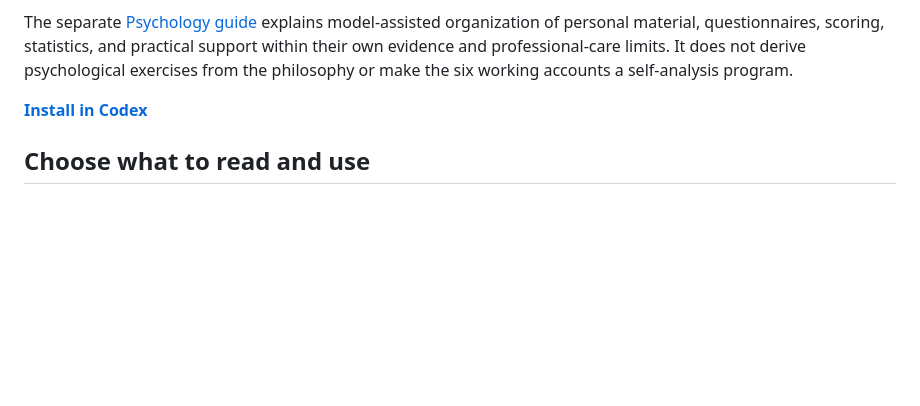
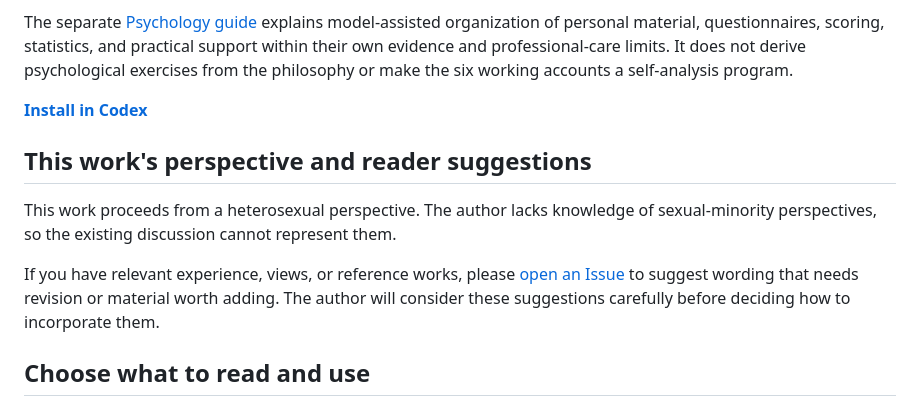
Before and after one commit to boluopai-net/Prometheus2Heraclitus, a Markdown page: README.md, the part around the change. Drawn GitHub-style; blank space fills up the shorter version.

Commit message:
Place perspective limits and reader issue invitation in the README

```diff
--- a/README.md
+++ b/README.md
@@ -19,6 +19,18 @@ The separate [Psychology guide](skills/yinyang/references/docs/psychological-sup
 
 <!-- repository-only:start -->
 **[Install in Codex](docs/codex.md)**
+<!-- repository-only:end -->
+
+<!-- repository-only:start -->
+## This work's perspective and reader suggestions
+
+This work proceeds from a heterosexual perspective. The author lacks knowledge
+of sexual-minority perspectives, so the existing discussion cannot represent them.
+
+If you have relevant experience, views, or reference works, please
+[open an Issue](https://github.com/boluopai-net/Prometheus2Heraclitus/issues/new)
+to suggest wording that needs revision or material worth adding. The author will
+consider these suggestions carefully before deciding how to incorporate them.
 <!-- repository-only:end -->
 
 ## Choose what to read and use
```
Also changed, not shown: README.zh-CN.md (+9 -0 lines).
